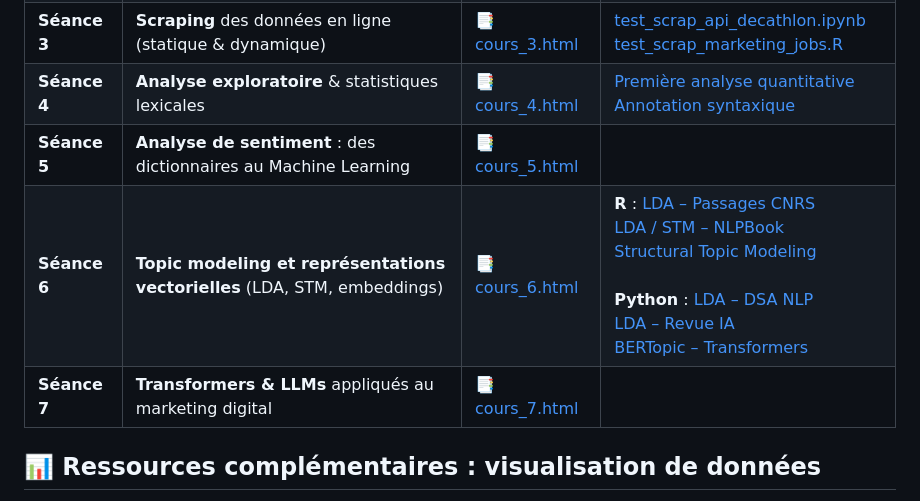
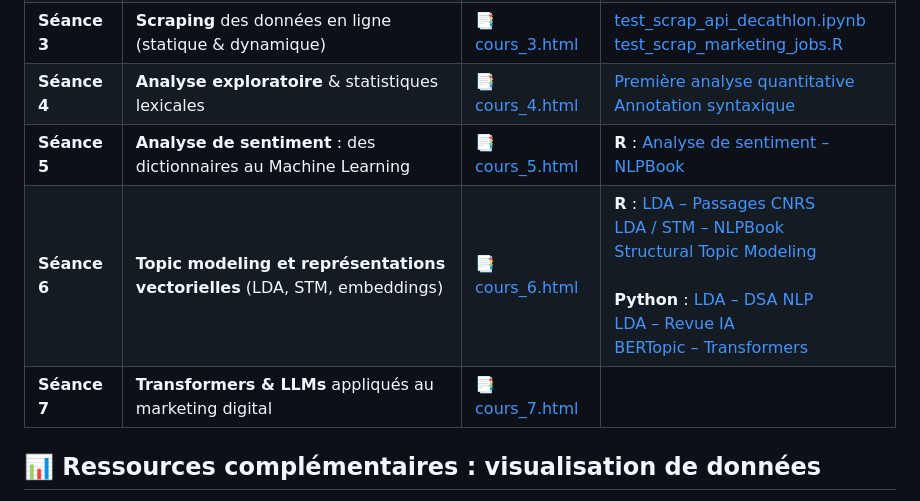
Before and after one commit to oliviercaron/etudes_qualitatives_web, a Markdown page: README.md, the part around the change. Drawn GitHub-style.

```diff
--- a/README.md
+++ b/README.md
@@ -12,9 +12,10 @@ Ce dépôt contient les supports de cours (slides **Quarto / reveal.js**) et les
 | **Séance 2** | Introduction à **R / Python / Quarto** & traitement des données | [📑 cours_1.html](https://oliviercaron.github.io/etudes_qualitatives_web/cours_1/cours_1.html) | [Tidyverse – Manipulation de données](https://juba.github.io/tidyverse/06-tidyverse.html) <br> [Grammaire des graphiques & ggplot](https://benaventc.github.io/DataScienceBook/introduction-%C3%A0-la-grammaire-des-graphiques-et-%C3%A0-ggplot.html#introduction-%C3%A0-la-grammaire-des-graphiques-et-%C3%A0-ggplot) <br> [Bonnes pratiques R et Git](https://inseefrlab.github.io/formation-bonnes-pratiques-git-R/slides/light.html#/title-slide) |
 | **Séance 3** | **Scraping** des données en ligne (statique & dynamique) | [📑 cours_3.html](https://oliviercaron.github.io/etudes_qualitatives_web/cours_3/cours_3.html) | [test_scrap_api_decathlon.ipynb](https://github.com/oliviercaron/etudes_qualitatives_web/blob/main/cours_3/test_scrap_api_decathlon.ipynb) <br> [test_scrap_marketing_jobs.R](https://github.com/oliviercaron/etudes_qualitatives_web/blob/main/cours_3/test_scrap_marketing_jobs.R) |
 | **Séance 4** | **Analyse exploratoire** & statistiques lexicales | [📑 cours_4.html](https://oliviercaron.github.io/etudes_qualitatives_web/cours_4/cours_4.html) | [Première analyse quantitative](https://benaventc.github.io/NLPBook/une-premi%C3%A8re-analyse-quantitative.html) <br> [Annotation syntaxique](https://oliviercaron.github.io/systematic_lit_review/nlp_techniques.html) |
-| **Séance 5** | **Analyse de sentiment** : des dictionnaires au Machine Learning | [📑 cours_5.html](https://oliviercaron.github.io/etudes_qualitatives_web/cours_5/cours_5.html) | |
+| **Séance 5** | **Analyse de sentiment** : des dictionnaires au Machine Learning | [📑 cours_5.html](https://oliviercaron.github.io/etudes_qualitatives_web/cours_5/cours_5.html) | **R** : [Analyse de sentiment – NLPBook](https://benaventc.github.io/NLPBook/analyse-du-sentiment.html) |
 | **Séance 6** | **Topic modeling et représentations vectorielles** (LDA, STM, embeddings) | [📑 cours_6.html](https://oliviercaron.github.io/etudes_qualitatives_web/cours_6/cours_6.html) | **R** : [LDA – Passages CNRS](https://ouvrir.passages.cnrs.fr/wp-content/uploads/2019/07/rapp_topicmodel.html) <br> [LDA / STM – NLPBook](https://benaventc.github.io/NLPBook/topic.html#lda-une-application-aux-commentaires-trip-advisor) <br> [Structural Topic Modeling](https://oliviercaron.github.io/systematic_lit_review/SLR_stm.html) <br><br> **Python** : [LDA – DSA NLP](https://curiousml.github.io/teaching/DSA/dsa_nlp_tp_corr.html) <br> [LDA – Revue IA](https://larevueia.fr/latent-dirichlet-allocation-topic-modeling-en-python/) <br> [BERTopic – Transformers](https://oliviercaron.github.io/systematic_lit_review/topic_modeling.html#detect-interpretable-topics-with-bertopic) |
 | **Séance 7** | **Transformers & LLMs** appliqués au marketing digital | [📑 cours_7.html](https://oliviercaron.github.io/etudes_qualitatives_web/cours_7/cours_7.html) | |
+
 
 
 ## 📊 Ressources complémentaires : visualisation de données
```
